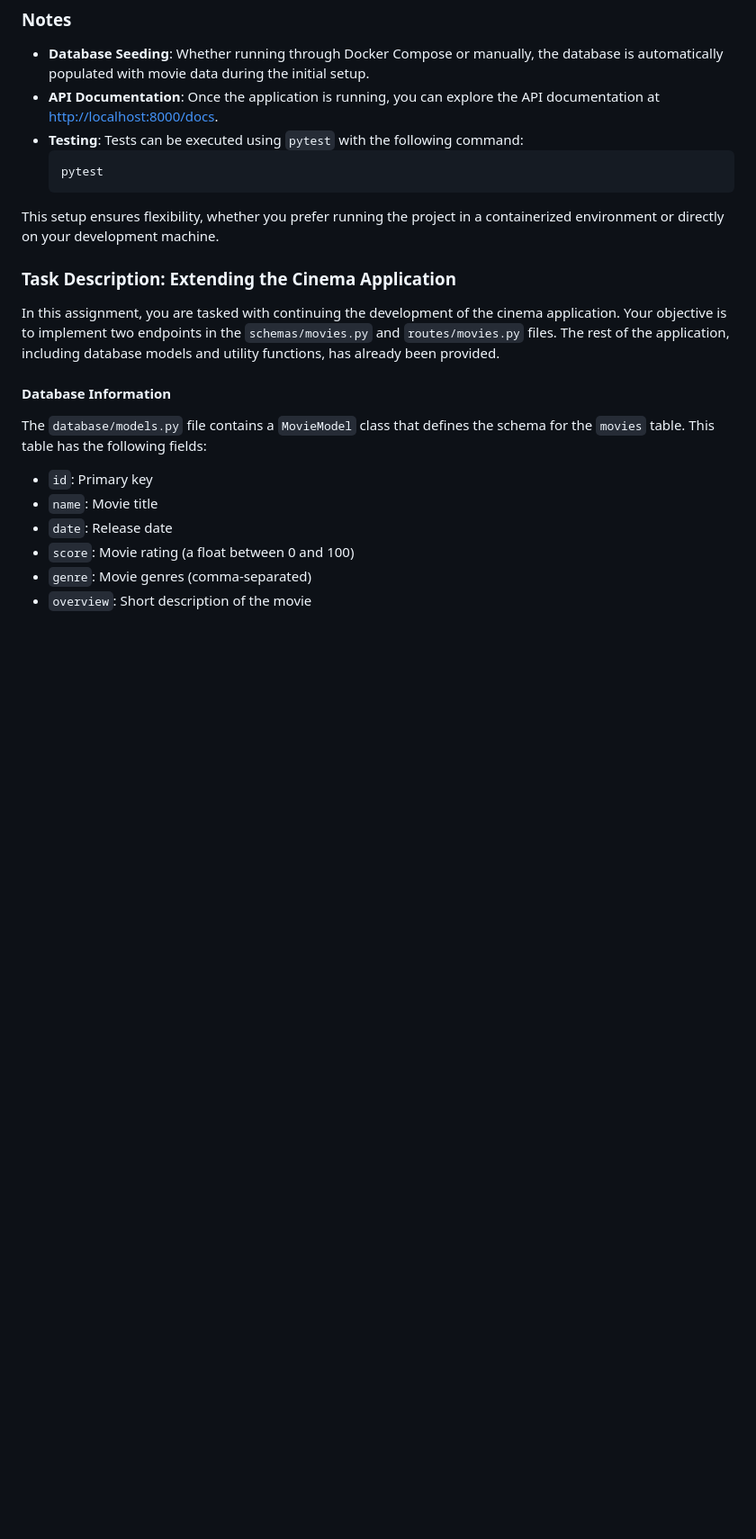
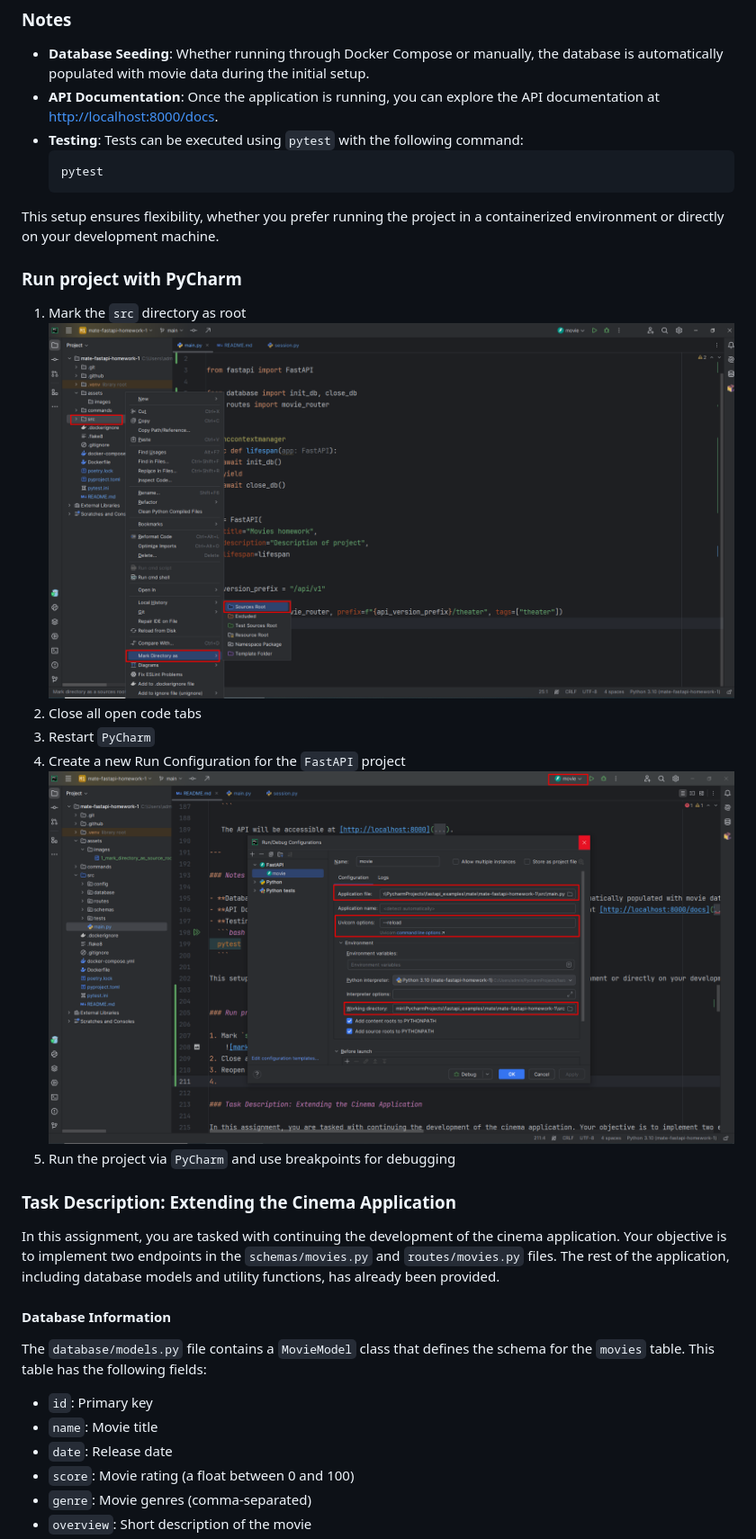
Before and after one commit to soberhigher/py-fastapi-homework-1-task, a Markdown page: README.md, the part around one of its changes. Shown at 90% size. GitHub-like rendering; pictures changed too: assets/images/1_mark_directory_as_source_root.png (added), assets/images/2_create_new_run_config.png (added); blank space fills up the shorter version.

````diff
--- a/README.md
+++ b/README.md
@@ -200,6 +218,18 @@ If you prefer to run the project without Docker, you can set it up manually by f
   ```
 
 This setup ensures flexibility, whether you prefer running the project in a containerized environment or directly on your development machine.
+
+
+### Run project with PyCharm
+
+1. Mark the `src` directory as root
+    ![mark src directory as root](./assets/images/1_mark_directory_as_source_root.png)
+2. Close all open code tabs
+3. Restart `PyCharm`
+4. Create a new Run Configuration for the `FastAPI` project
+    ![create new fastapi run configuration](./assets/images/2_create_new_run_config.png)
+5. Run the project via `PyCharm` and use breakpoints for debugging
+
 
 ### Task Description: Extending the Cinema Application
 
````
Also changed, not shown: other parts of README.md (+20 -2 lines), 12 other files.
